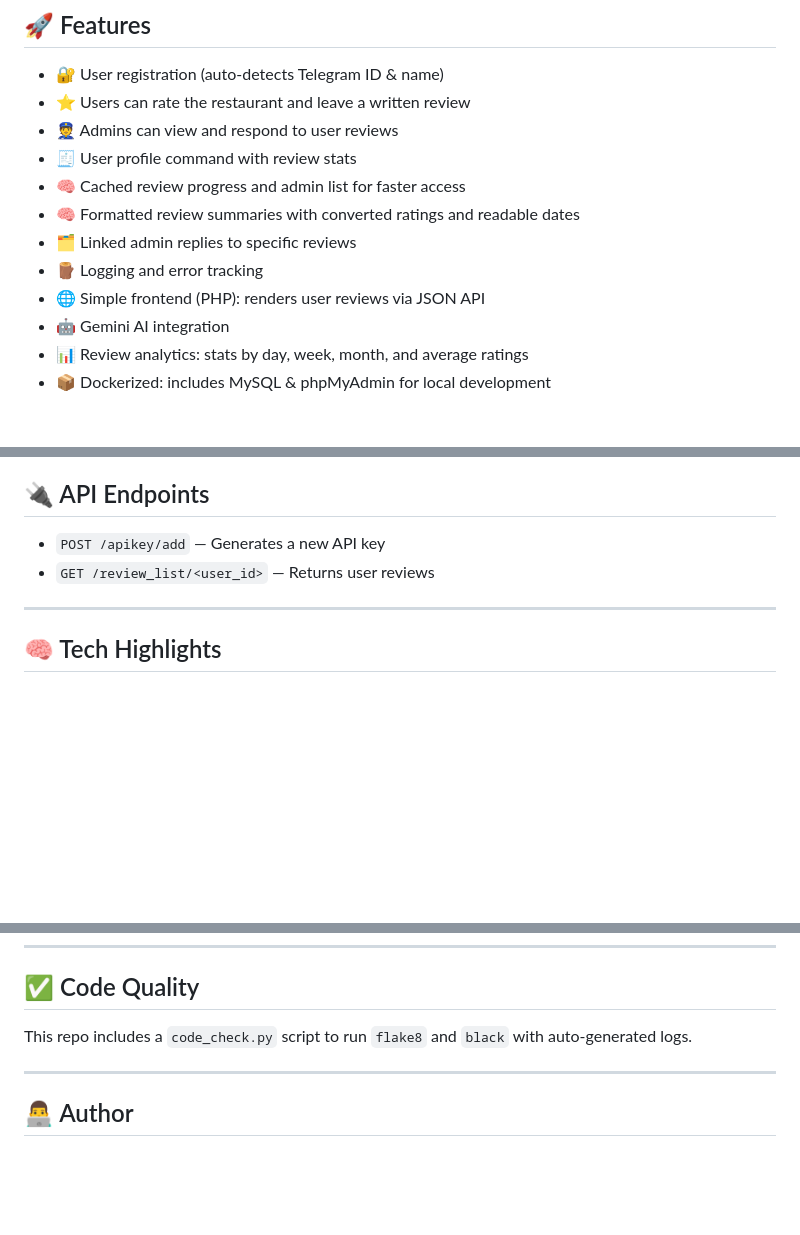
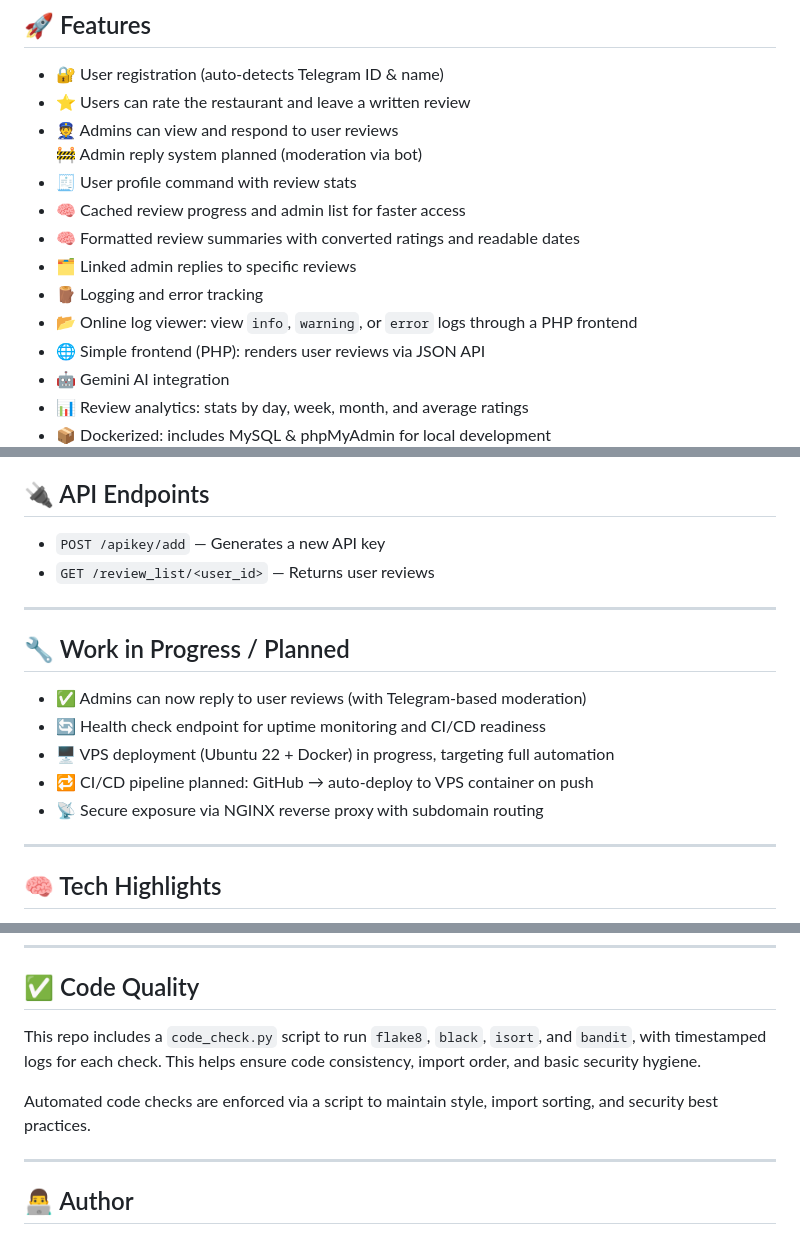
Before and after one commit to tikoarm/python-feedback, a Markdown page: README.md, 3 parts joined by grey strips. Drawn GitHub-style; blank space fills up the shorter version.

```diff
--- a/README.md
+++ b/README.md
@@ -17,11 +17,13 @@ It also showcases logging architecture, code quality tooling (flake8 + black), a
 - 🔐 User registration (auto-detects Telegram ID & name)
 - ⭐️ Users can rate the restaurant and leave a written review
 - 👮 Admins can view and respond to user reviews
+  🚧 Admin reply system planned (moderation via bot)
 - 🧾 User profile command with review stats
 - 🧠 Cached review progress and admin list for faster access
 - 🧠 Formatted review summaries with converted ratings and readable dates
 - 🗂️ Linked admin replies to specific reviews
 - 🪵 Logging and error tracking
+- 📂 Online log viewer: view `info`, `warning`, or `error` logs through a PHP frontend
 - 🌐 Simple frontend (PHP): renders user reviews via JSON API
 - 🤖 Gemini AI integration
 - 📊 Review analytics: stats by day, week, month, and average ratings
@@ -89,6 +91,16 @@ It also showcases logging architecture, code quality tooling (flake8 + black), a
 
 ---
 
+## 🔧 Work in Progress / Planned
+
+- ✅ Admins can now reply to user reviews (with Telegram-based moderation)
+- 🔄 Health check endpoint for uptime monitoring and CI/CD readiness
+- 🖥️ VPS deployment (Ubuntu 22 + Docker) in progress, targeting full automation
+- 🔁 CI/CD pipeline planned: GitHub → auto-deploy to VPS container on push
+- 📡 Secure exposure via NGINX reverse proxy with subdomain routing
+
+---
+
 ## 🧠 Tech Highlights
 
 - Uses `asyncio` and `aiogram` for high-concurrency Telegram handling
@@ -122,7 +134,9 @@ API_DOMAIN=http://app:5050
 ---
 ## ✅ Code Quality
 
-This repo includes a `code_check.py` script to run `flake8` and `black` with auto-generated logs.
+This repo includes a `code_check.py` script to run `flake8`, `black`, `isort`, and `bandit`, with timestamped logs for each check. This helps ensure code consistency, import order, and basic security hygiene.
+
+Automated code checks are enforced via a script to maintain style, import sorting, and security best practices.
 
 ---
 
```
